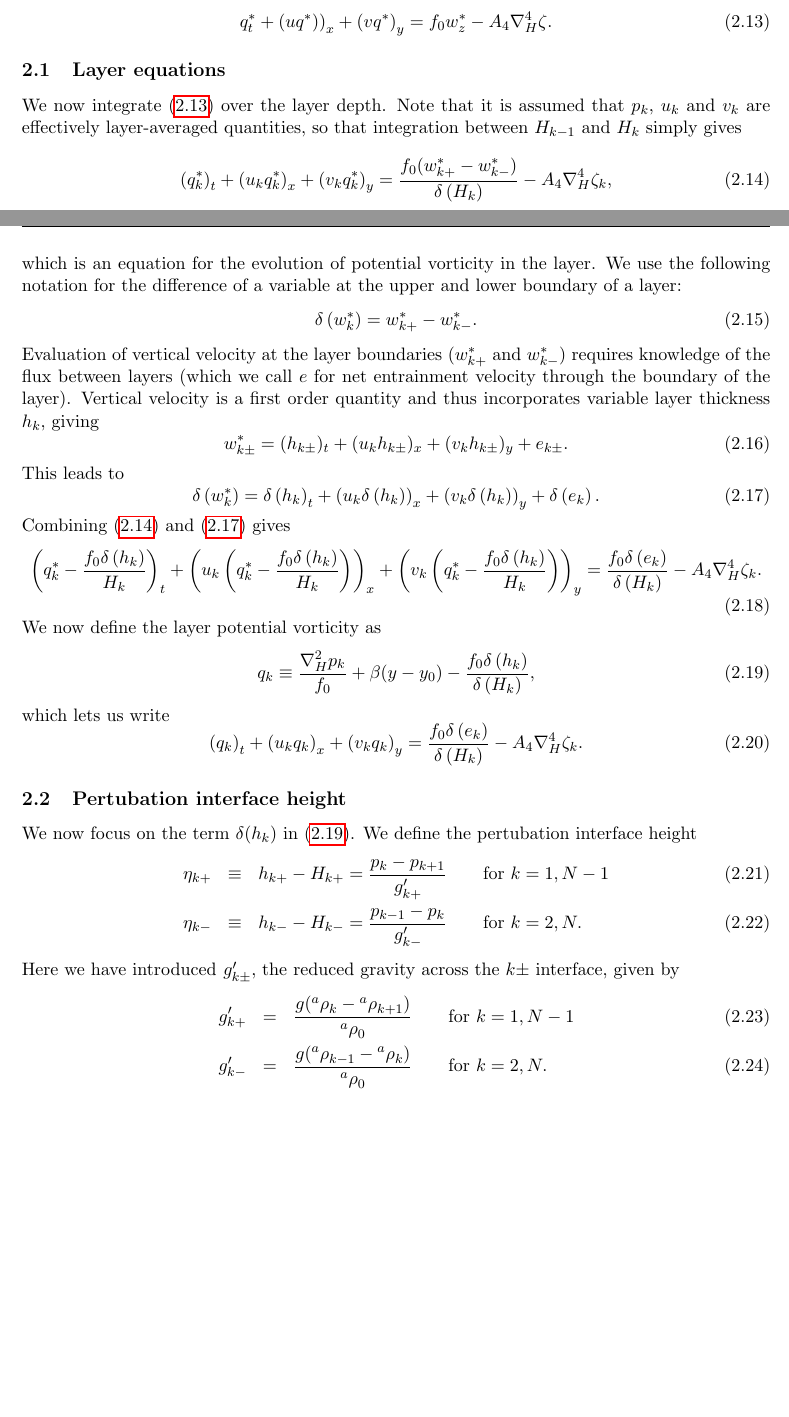
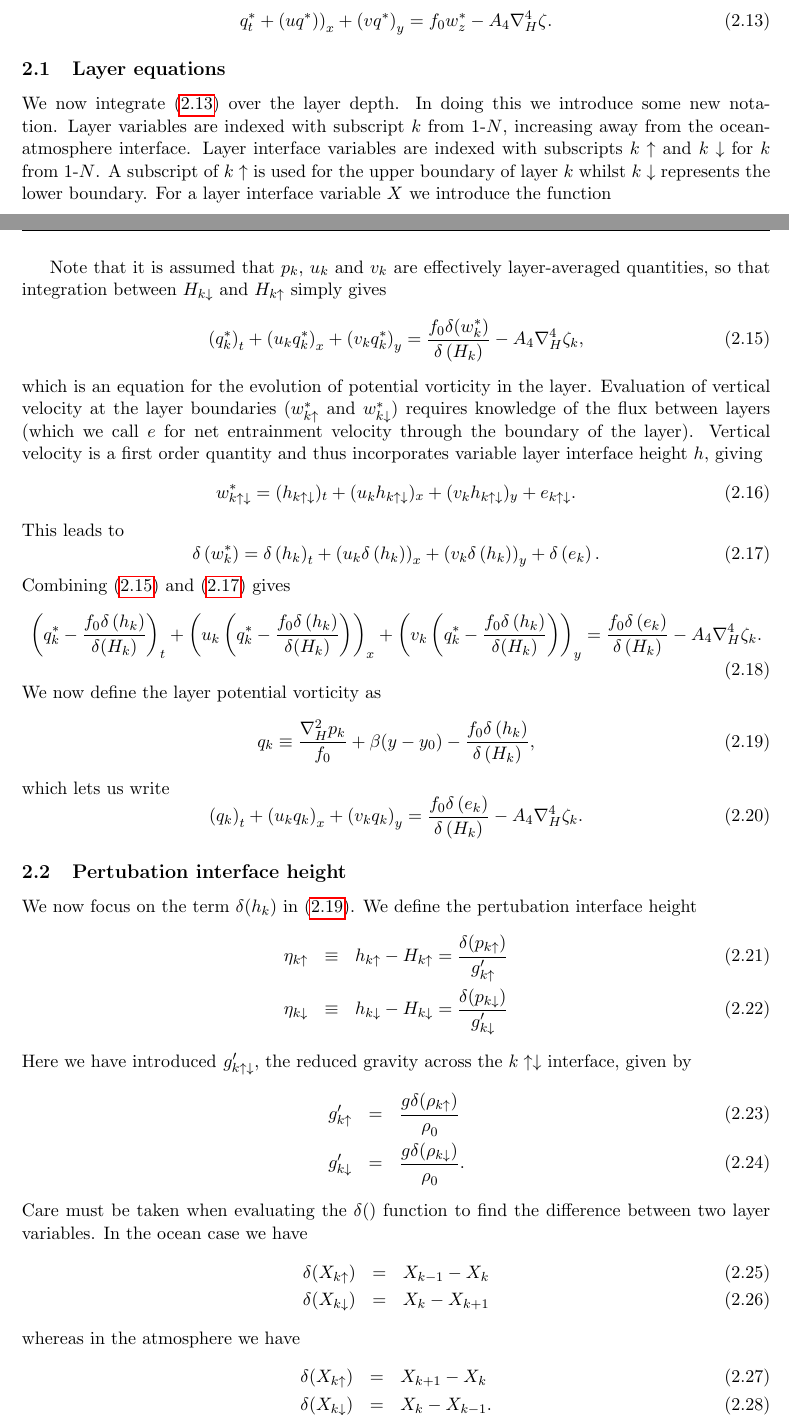
Before and after one commit to BreakawayLabs/openqg, a LaTeX document (doc/openqg-guide/openqg.tex): two parts of pages 4 and 5 of 43, joined at a grey line, cut so that both start at the same text, the shorter picture padded with empty space. Compiled offline with pdfLaTeX.

Commit message:
openqg-7 More updates to the user guide maths

```diff
--- a/doc/openqg-guide/openqg.tex
+++ b/doc/openqg-guide/openqg.tex
@@ -221,19 +220,23 @@ q^*_t +\left(uq^*)\right)_x +\left(vq^*\right)_y = f_0 w^*_z - A_4\nabla_H^4 \ze
 
 \subsection{Layer equations}
 We now integrate (\ref{eq:momxi2}) over the layer depth.
-Note that it is assumed that $p_k$, $u_k$ and $v_k$ are effectively layer-averaged quantities, so that integration between $H_{k-1}$ and $H_{k}$ simply gives
+In doing this we introduce some new notation.
+Layer variables are indexed with subscript $k$ from 1-$N$, increasing away from the ocean-atmosphere interface.
+Layer interface variables are indexed with subscripts $k\uparrow$ and $k\downarrow$ for $k$ from 1-$N$. A subscript of $k\uparrow$ is used for the upper boundary of layer $k$ whilst $k\downarrow$ represents the lower boundary.
+For a layer interface variable $X$ we introduce the function
+\begin{equation}
+\delta(X_k) = X_{k\uparrow} - X_{k\downarrow}.
+\end{equation}
+
+Note that it is assumed that $p_k$, $u_k$ and $v_k$ are effectively layer-averaged quantities, so that integration between $H_{k\downarrow}$ and $H_{k\uparrow}$ simply gives
 \begin{equation}\label{eq:momq}
-\left(q^*_k\right)_t  + \left(u_k q^*_k \right)_x  + \left(v_kq^*_k\right)_y  = \frac{f_0 (w_{k+}^* -w_{k-}^*)}{\delta\left(H_{k}\right)} - A_4\nabla_H^4\zeta_k,
+\left(q^*_k\right)_t  + \left(u_k q^*_k \right)_x  + \left(v_kq^*_k\right)_y  = \frac{f_0 \delta(w^*_k)}{\delta\left(H_{k}\right)} - A_4\nabla_H^4\zeta_k,
 \end{equation}
 which is an equation for the evolution of potential vorticity in the layer.
-We use the following notation for the difference of a variable at the upper and lower boundary of a layer:
-\begin{equation}
-\delta\left(w^*_k\right) = w_{k+}^* - w_{k-}^*.
-\end{equation}
-Evaluation of vertical velocity at the layer boundaries ($w_{k+}^*$ and $w_{k-}^*$) requires knowledge of the flux between layers (which we call $e$ for net entrainment velocity through the boundary of the layer).
-Vertical velocity is a first order quantity and thus incorporates variable layer thickness $h_k$, giving
+Evaluation of vertical velocity at the layer boundaries ($w_{k\uparrow}^*$ and $w_{k\downarrow}^*$) requires knowledge of the flux between layers (which we call $e$ for net entrainment velocity through the boundary of the layer).
+Vertical velocity is a first order quantity and thus incorporates variable layer interface height $h$, giving
 \begin{equation}\label{eq:w1}
-w_{k\pm}^* =  (h_{k\pm})_t + (u_{k} h_{k\pm})_x + (v_{k} h_{k\pm})_y + e_{k\pm}.
+w_{k\uparrow\downarrow}^* =  (h_{k\uparrow\downarrow})_t + (u_{k} h_{k\uparrow\downarrow})_x + (v_{k} h_{k\uparrow\downarrow})_y + e_{k\uparrow\downarrow}.
 \end{equation}
 This leads to
 \begin{equation}\label{eq:w2}
@@ -255,13 +258,20 @@ which lets us write
 \subsection{Pertubation interface height}
 We now focus on the term $\delta(h_k)$ in (\ref{eq:layerpv}). We define the pertubation interface height
 \begin{eqnarray}
-\eta_{k+} & \equiv & h_{k+} - H_{k+} = \frac{p_k - p_{k+1}}{\gp{}{k+}} \quad \quad \textrm{for } k=1,N-1\label{eq:eta1}\\
-\eta_{k-} & \equiv & h_{k-} - H_{k-} = \frac{p_{k-1} - p_{k}}{\gp{}{k-}}  \quad \quad \textrm{for } k=2,N.\label{eq:eta2}
+\eta_{k\uparrow}   & \equiv & h_{k\uparrow}   - H_{k\uparrow} = \frac{\delta(p_{k\uparrow})}{\gp{}{k\uparrow}}\label{eq:eta1}\\
+\eta_{k\downarrow} & \equiv & h_{k\downarrow} - H_{k\downarrow} = \frac{\delta(p_{k\downarrow})}{\gp{}{k\downarrow}}\label{eq:eta2}
 \end{eqnarray}
-Here we have introduced $\gp{}{k\pm}$, the reduced gravity across the $k\pm$ interface, given by
+Here we have introduced $\gp{}{k\uparrow\downarrow}$, the reduced gravity across the $k\uparrow\downarrow$ interface, given by
 \begin{eqnarray}
-\gp{}{k+} & = & \frac{g(\rhb{a}_k - \rhb{a}_{k+1})}{\rhb{a}_0} \quad \quad \textrm{for } k=1,N-1\\
-\gp{}{k-} & = & \frac{g(\rhb{a}_{k-1} - \rhb{a}_{k})}{\rhb{a}_0} \quad \quad \textrm{for } k=2,N.
+\gp{}{k\uparrow}   & = & \frac{g\delta(\rho_{k\uparrow})}{\rhb{}_0} \\
+\gp{}{k\downarrow} & = & \frac{g\delta(\rho_{k\downarrow})}{\rhb{}_0}.
 \end{eqnarray}
-The value of $\eta$ at the upper and lower boundaries of the domain depend on the defined boundary conditions.
-At the atmosphere-ocean interface, and at the top of the highest atmosphere layer, the pertubation interface height is defined to be zero.
+Care must be taken when evaluating the $\delta()$ function to find the difference between two layer variables. In the ocean case we have
+\begin{eqnarray}
+\delta(X_{k\uparrow}) & = & X_{k-1} - X_k\\
+\delta(X_{k\downarrow}) & = & X_k - X_{k+1}
+\end{eqnarray}
+whereas in the atmosphere we have
+\begin{eqnarray}
+\delta(X_{k\uparrow}) & = & X_{k+1} - X_k\\
+\delta(X_{k\downarrow}) & = & X_k - X_{k-1}.
```
Also changed, not shown: doc/openqg-guide/openqg.tex (22 more changed lines).
